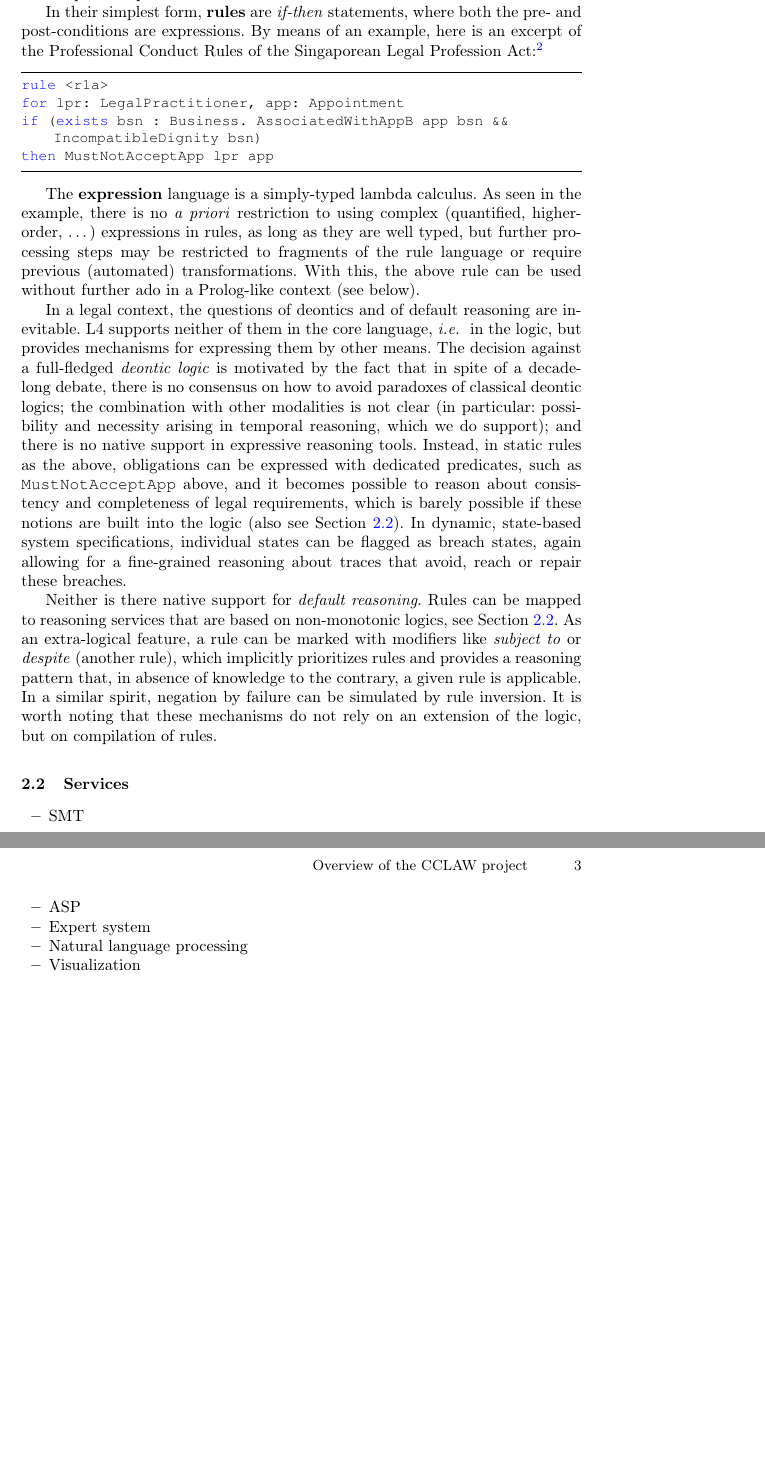
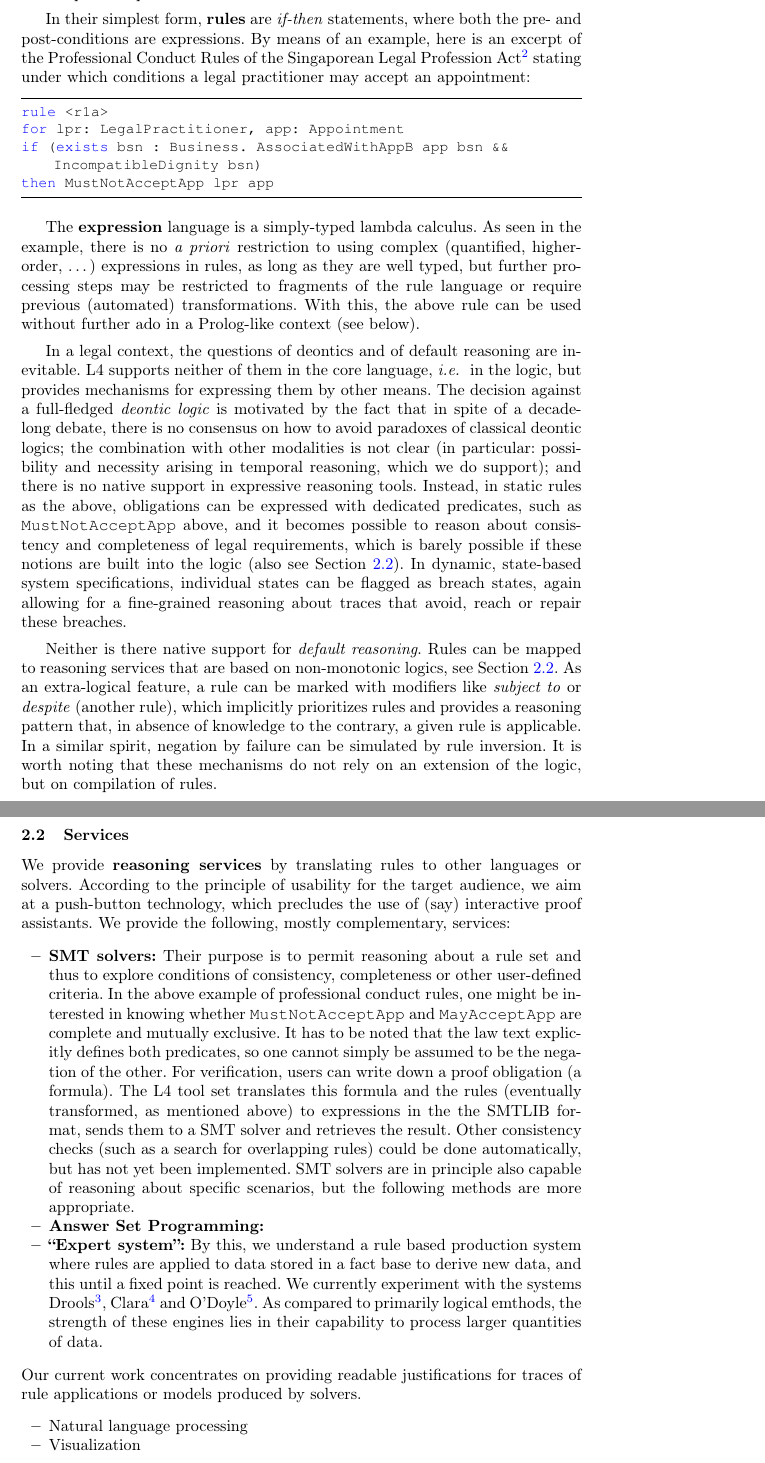
Before and after one commit to smucclaw/complaw, a LaTeX thesis (Publications/Papers/ProLaLa2022/main.tex): two parts of pages 2 and 3 of 3 before the commit and two parts of pages 2 and 3 of 4 after it, joined at a grey line, cut so that both start at the same text, the shorter picture padded with empty space. Compiled offline with pdfLaTeX.

Commit message:
continued

```diff
--- a/Publications/Papers/ProLaLa2022/main.tex
+++ b/Publications/Papers/ProLaLa2022/main.tex
@@ -74,7 +74,8 @@ then dynamic rules for time-dependent processes.
 In their simplest form, \textbf{rules} are \emph{if-then} statements, where both the
 pre- and post-conditions are expressions. By means of an example, here is an
 excerpt of the Professional Conduct Rules of the Singaporean Legal Profession
-Act:\footnote{\url{https://sso.agc.gov.sg/SL/LPA1966-S706-2015}}
+Act\footnote{\url{https://sso.agc.gov.sg/SL/LPA1966-S706-2015}} stating under
+which conditions a legal practitioner may accept an appointment:
 
 \begin{lstlisting}
 rule <r1a>
@@ -120,10 +121,43 @@ compilation of rules.
 
 \subsection{Services}\label{sec:services}
 
+We provide \textbf{reasoning services} by translating rules to other languages or
+solvers. According to the principle of usability for the target audience, we
+aim at a push-button technology, which precludes the use of (say) interactive
+proof assistants. We provide the following, mostly complementary, services:
+
 \begin{itemize}
-\item SMT
-\item ASP
-\item Expert system
+\item \textbf{SMT solvers:} Their purpose is to permit reasoning about a rule
+  set and thus to explore conditions of consistency, completeness or other
+  user-defined criteria. In the above example of professional conduct rules,
+  one might be interested in knowing whether
+  \texttt{MustNotAcceptApp} and \texttt{MayAcceptApp} are complete and
+  mutually exclusive. It has to be noted that the law text explicitly defines
+  both predicates, so one cannot simply be assumed to be the negation of the
+  other. For verification, users can write down a proof obligation (a formula). The L4
+  tool set translates this formula and the rules (eventually transformed, as
+  mentioned above) to expressions in the the SMTLIB format, sends them to a
+  SMT solver and retrieves the result.  Other consistency checks (such as a search for
+  overlapping rules) could be done automatically, but has not yet been
+  implemented. SMT solvers are in principle also capable of reasoning about
+  specific scenarios, but the following methods are more appropriate.
+\item \textbf{Answer Set Programming:}
+\item \textbf{``Expert system'':} By this, we understand a rule based
+  production system where rules are applied to data stored in a fact base to
+  derive new data, and this until a fixed point is reached. We currently
+  experiment with the systems Drools\footnote{\url{https://www.drools.org}},
+  Clara\footnote{\url{http://www.clara-rules.org/}} and
+  O'Doyle\footnote{\url{https://github.com/oakes/odoyle-rules}}. As compared
+  to primarily logical emthods, the strength
+  of these engines lies in their capability to process larger quantities of
+  data.
+\end{itemize}
+Our current work concentrates on providing readable justifications for traces
+of rule applications or models produced by solvers.
+
+
+
+\begin{itemize}
 \item Natural language processing
 \item Visualization
 \end{itemize}
```
